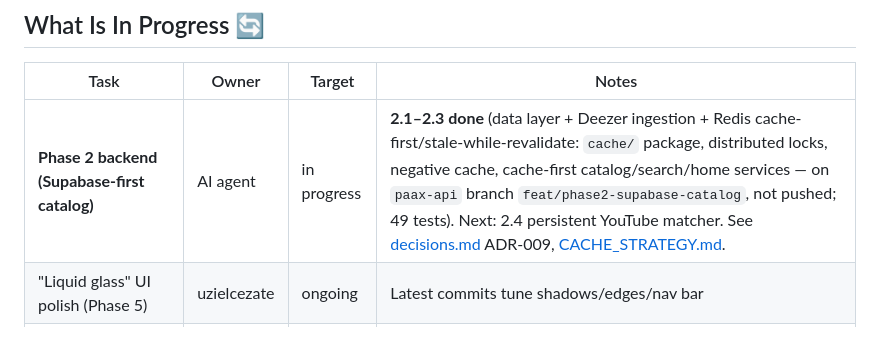
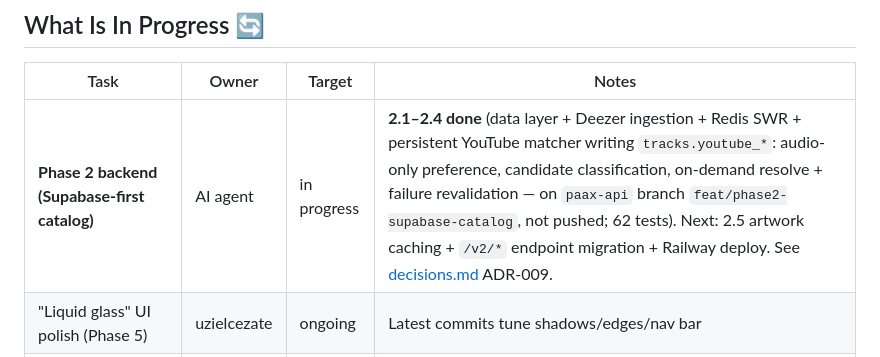
Before and after one commit to uzielcezate/Paax, a Markdown page: docs/current-state.md, the part around the change. Drawn GitHub-style.

```diff
--- a/docs/current-state.md
+++ b/docs/current-state.md
@@ -51,7 +51,7 @@ Full list: [KNOWN_ISSUES.md](KNOWN_ISSUES.md).
 
 | Task | Owner | Target | Notes |
 |------|-------|--------|-------|
-| **Phase 2 backend (Supabase-first catalog)** | AI agent | in progress | **2.1–2.3 done** (data layer + Deezer ingestion + Redis cache-first/stale-while-revalidate: `cache/` package, distributed locks, negative cache, cache-first catalog/search/home services — on `paax-api` branch `feat/phase2-supabase-catalog`, not pushed; 49 tests). Next: 2.4 persistent YouTube matcher. See [decisions.md](decisions.md) ADR-009, [CACHE_STRATEGY.md](CACHE_STRATEGY.md). |
+| **Phase 2 backend (Supabase-first catalog)** | AI agent | in progress | **2.1–2.4 done** (data layer + Deezer ingestion + Redis SWR + persistent YouTube matcher writing `tracks.youtube_*`: audio-only preference, candidate classification, on-demand resolve + failure revalidation — on `paax-api` branch `feat/phase2-supabase-catalog`, not pushed; 62 tests). Next: 2.5 artwork caching + `/v2/*` endpoint migration + Railway deploy. See [decisions.md](decisions.md) ADR-009. |
 | "Liquid glass" UI polish (Phase 5) | uzielcezate | ongoing | Latest commits tune shadows/edges/nav bar |
 | Branding Beaty → Paax | uzielcezate | ongoing | `applicationId`, `frontend/README.md`, root `README.md` still say Beaty |
 | Streaming consolidation (IFrame vs Worker vs IPv6 proxy) | uzielcezate | TBD | Pick one server fallback, delete the rest (ADR-006) |
```
Also changed, not shown: docs/CHANGELOG.md (+19 -0 lines).
